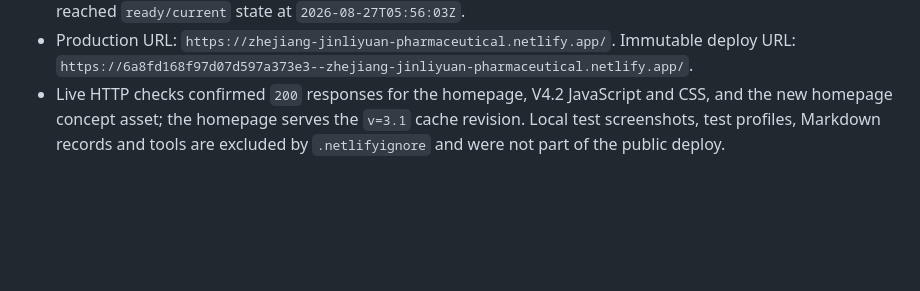
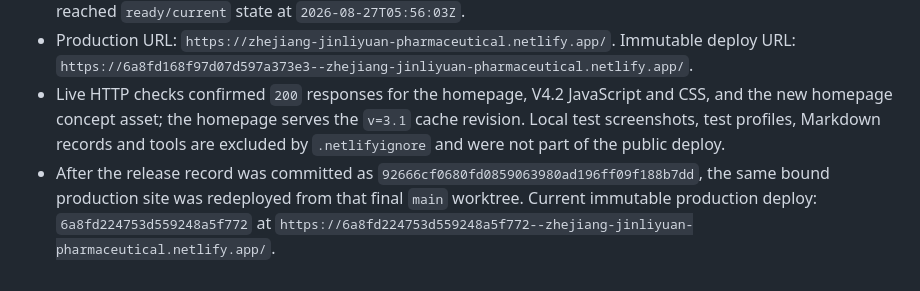
Before and after one commit to Gyroo7y/zhejiang-jinliyuan-pharmaceutical, a Markdown page: IMPLEMENTATION_REPORT.md, the part around the change. Drawn GitHub-style; blank space fills up the shorter version.

Commit message:
Confirm final production deploy record

```diff
--- a/IMPLEMENTATION_REPORT.md
+++ b/IMPLEMENTATION_REPORT.md
@@ -149,3 +149,4 @@ The product catalogue grids now use `minmax(0, 1fr)` and every card is allowed t
 - The already linked Netlify site `zhejiang-jinliyuan-pharmaceutical` (site ID `f5a92a97-fffd-4e01-8783-e11d6649dbea`) uses the established CLI production workflow. Production deploy `6a8fd168f97d07d597a373e3` reached `ready/current` state at `2026-08-27T05:56:03Z`.
 - Production URL: `https://zhejiang-jinliyuan-pharmaceutical.netlify.app/`. Immutable deploy URL: `https://6a8fd168f97d07d597a373e3--zhejiang-jinliyuan-pharmaceutical.netlify.app/`.
 - Live HTTP checks confirmed `200` responses for the homepage, V4.2 JavaScript and CSS, and the new homepage concept asset; the homepage serves the `v=3.1` cache revision. Local test screenshots, test profiles, Markdown records and tools are excluded by `.netlifyignore` and were not part of the public deploy.
+- After the release record was committed as `92666cf0680fd0859063980ad196ff09f188b7dd`, the same bound production site was redeployed from that final `main` worktree. Current immutable production deploy: `6a8fd224753d559248a5f772` at `https://6a8fd224753d559248a5f772--zhejiang-jinliyuan-pharmaceutical.netlify.app/`.
```
